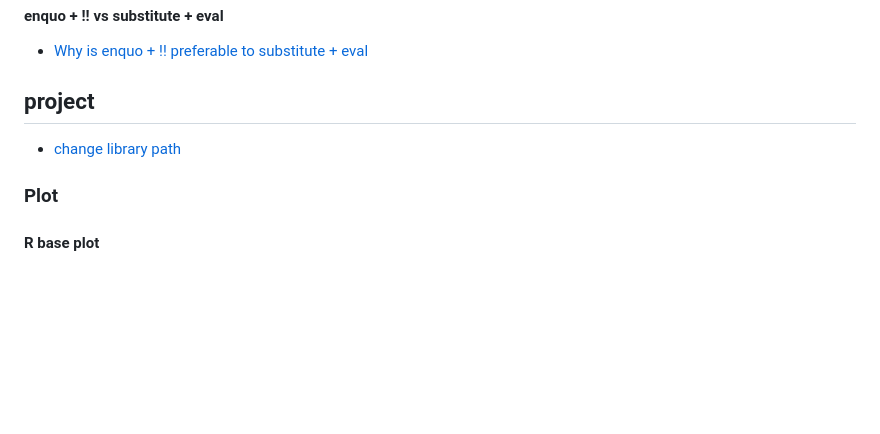
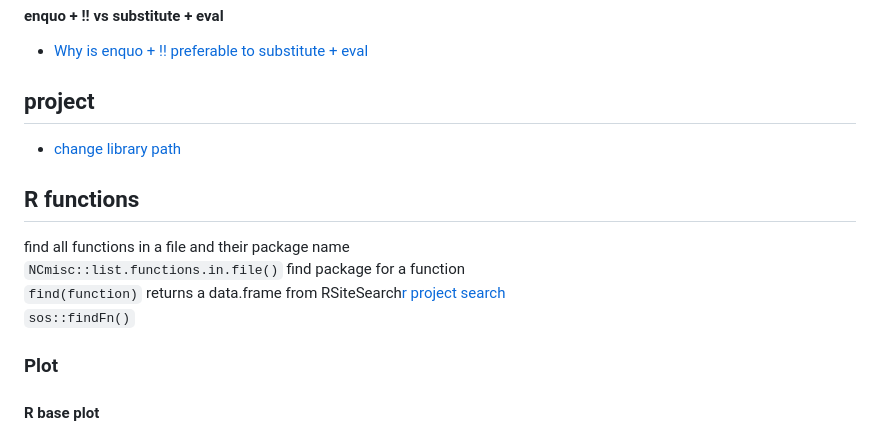
Before and after one commit to Yousuf28/R_tutorial, a Markdown page: README.md, the part around the change. Rendered like a GitHub page; blank space fills up the shorter version.

Commit message:
functions

```diff
--- a/README.md
+++ b/README.md
@@ -148,6 +148,14 @@ Linkedin learning also offers many courses.
 
 ## project
 - [change library path](https://www.accelebrate.com/library/how-to-articles/r-rstudio-library)
+## R functions
+find all functions in a file and their package name
+`NCmisc::list.functions.in.file()`
+find package for a function
+`find(function)`
+returns a data.frame from RSiteSearch[r project search](https://search.r-project.org/)
+`sos::findFn()`
+
 ### Plot
 
 #### R base plot
```
